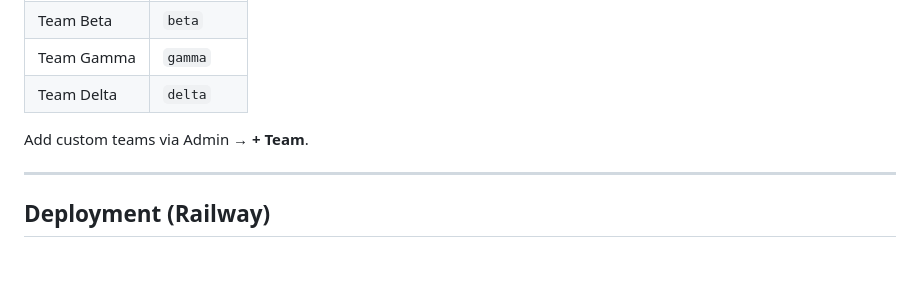
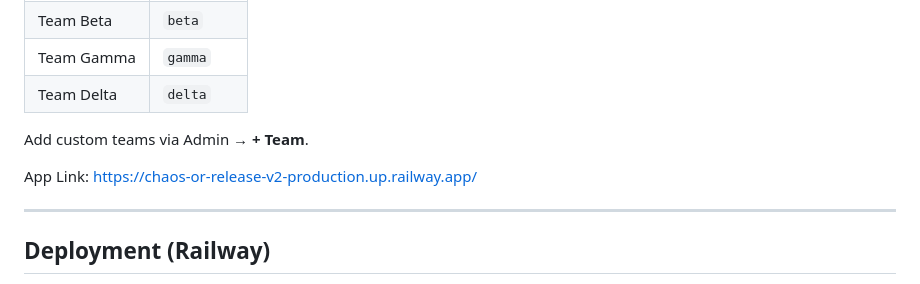
Before and after one commit to shreyas-s-16/Chaos-Or-Release-v2, a Markdown page: README.md, the part around the change. Rendered like a GitHub page; blank space fills up the shorter version.

Commit message:
Include app link in README
Add app link to README

```diff
--- a/README.md
+++ b/README.md
@@ -172,6 +172,8 @@ Shows:
 
 Add custom teams via Admin → **+ Team**.
 
+App Link: https://chaos-or-release-v2-production.up.railway.app/
+
 ---
 
 ## Deployment (Railway)
```
